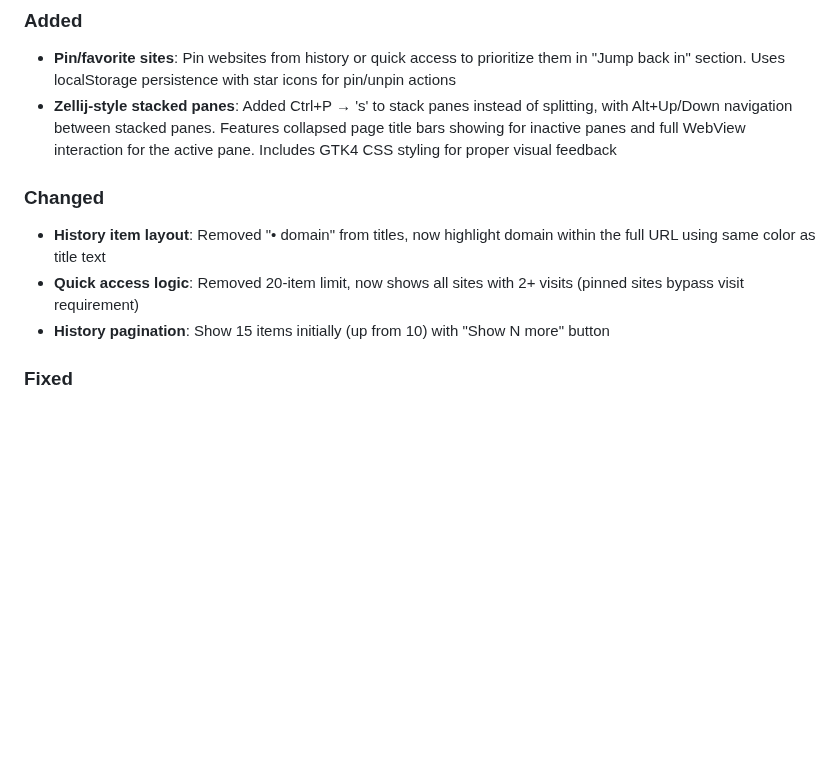
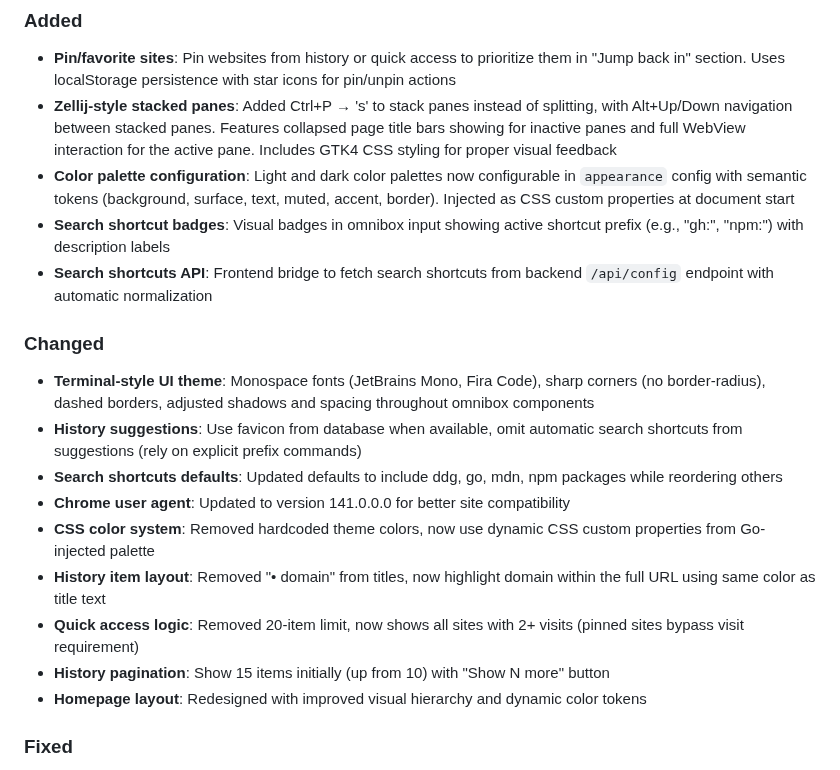
Before and after one commit to bnema/dumber, a Markdown page: CHANGELOG.md, the part around the change. GitHub-like rendering; blank space fills up the shorter version.

Commit message:
docs: update unreleased changelog for UI improvements

```diff
--- a/CHANGELOG.md
+++ b/CHANGELOG.md
@@ -7,11 +7,20 @@ All notable changes to this project will be documented in this file.
 ### Added
 - **Pin/favorite sites**: Pin websites from history or quick access to prioritize them in "Jump back in" section. Uses localStorage persistence with star icons for pin/unpin actions
 - **Zellij-style stacked panes**: Added Ctrl+P → 's' to stack panes instead of splitting, with Alt+Up/Down navigation between stacked panes. Features collapsed page title bars showing  for inactive panes and full WebView interaction for the active pane. Includes GTK4 CSS styling for proper visual feedback
+- **Color palette configuration**: Light and dark color palettes now configurable in `appearance` config with semantic tokens (background, surface, text, muted, accent, border). Injected as CSS custom properties at document start
+- **Search shortcut badges**: Visual badges in omnibox input showing active shortcut prefix (e.g., "gh:", "npm:") with description labels
+- **Search shortcuts API**: Frontend bridge to fetch search shortcuts from backend `/api/config` endpoint with automatic normalization
 
 ### Changed
+- **Terminal-style UI theme**: Monospace fonts (JetBrains Mono, Fira Code), sharp corners (no border-radius), dashed borders, adjusted shadows and spacing throughout omnibox components
+- **History suggestions**: Use favicon from database when available, omit automatic search shortcuts from suggestions (rely on explicit prefix commands)
+- **Search shortcuts defaults**: Updated defaults to include ddg, go, mdn, npm packages while reordering others
+- **Chrome user agent**: Updated to version 141.0.0.0 for better site compatibility
+- **CSS color system**: Removed hardcoded theme colors, now use dynamic CSS custom properties from Go-injected palette
 - **History item layout**: Removed "• domain" from titles, now highlight domain within the full URL using same color as title text
 - **Quick access logic**: Removed 20-item limit, now shows all sites with 2+ visits (pinned sites bypass visit requirement)
 - **History pagination**: Show 15 items initially (up from 10) with "Show N more" button
+- **Homepage layout**: Redesigned with improved visual hierarchy and dynamic color tokens
 
 ### Fixed
 - **Mobile URL overflow**: Fixed long URLs breaking layout on narrow screens by adding proper width constraints and CSS fixes
```
